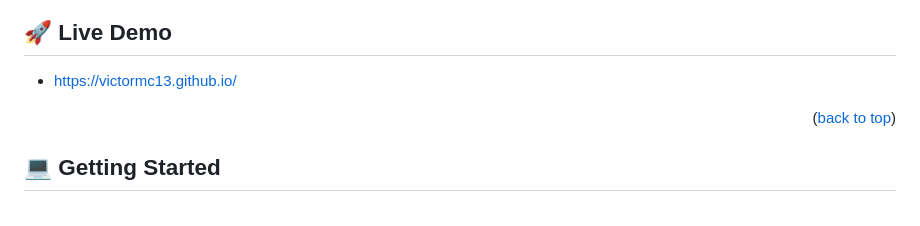
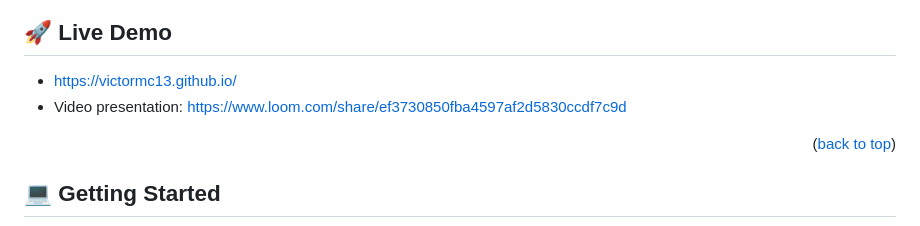
Before and after one commit to victormc13/Portfolio-Microverse, a Markdown page: README.md, the part around the change. Drawn GitHub-style.

Commit message:
Add video presentation in README file

```diff
--- a/README.md
+++ b/README.md
@@ -113,6 +113,7 @@ After you're finished please remove all the comments and instructions!
 <!-- > Add a link to your deployed project. -->
 
 - https://victormc13.github.io/
+- Video presentation: https://www.loom.com/share/ef3730850fba4597af2d5830ccdf7c9d
 
 <p align="right">(<a href="#readme-top">back to top</a>)</p>
 
```
